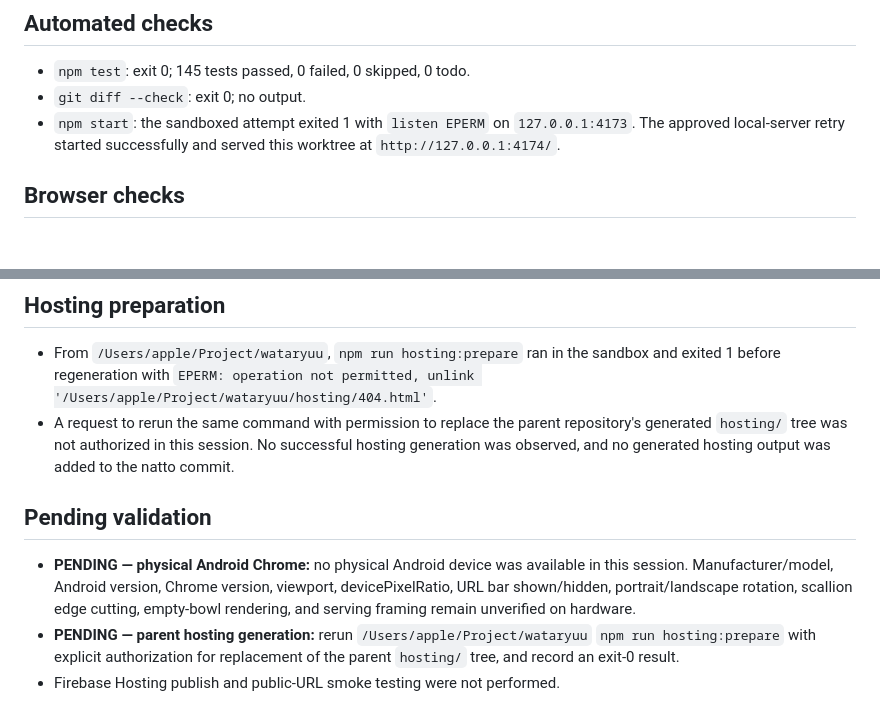
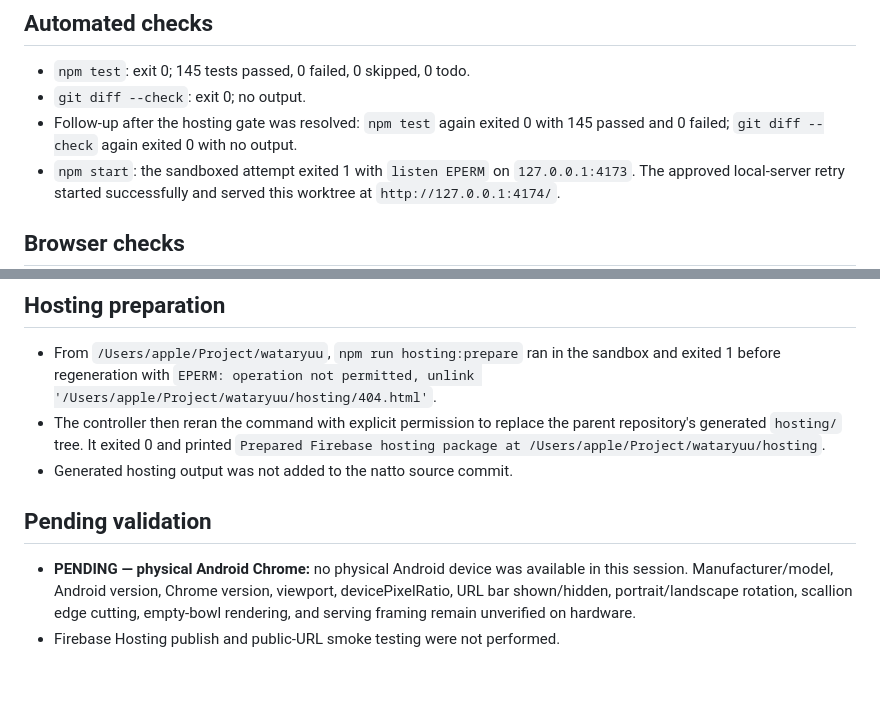
Before and after one commit to wryuchan/natto, a Markdown page: docs/validation/2026-10-15-natto-phase-0.md, 2 parts joined by grey strips. GitHub-like rendering; blank space fills up the shorter version.

Commit message:
docs: record successful hosting preparation

```diff
--- a/docs/validation/2026-10-15-natto-phase-0.md
+++ b/docs/validation/2026-10-15-natto-phase-0.md
@@ -4,6 +4,7 @@
 
 - `npm test`: exit 0; 145 tests passed, 0 failed, 0 skipped, 0 todo.
 - `git diff --check`: exit 0; no output.
+- Follow-up after the hosting gate was resolved: `npm test` again exited 0 with 145 passed and 0 failed; `git diff --check` again exited 0 with no output.
 - `npm start`: the sandboxed attempt exited 1 with `listen EPERM` on `127.0.0.1:4173`. The approved local-server retry started successfully and served this worktree at `http://127.0.0.1:4174/`.
 
 ## Browser checks
@@ -46,10 +47,10 @@
 ## Hosting preparation
 
 - From `/Users/apple/Project/wataryuu`, `npm run hosting:prepare` ran in the sandbox and exited 1 before regeneration with `EPERM: operation not permitted, unlink '/Users/apple/Project/wataryuu/hosting/404.html'`.
-- A request to rerun the same command with permission to replace the parent repository's generated `hosting/` tree was not authorized in this session. No successful hosting generation was observed, and no generated hosting output was added to the natto commit.
+- The controller then reran the command with explicit permission to replace the parent repository's generated `hosting/` tree. It exited 0 and printed `Prepared Firebase hosting package at /Users/apple/Project/wataryuu/hosting`.
+- Generated hosting output was not added to the natto source commit.
 
 ## Pending validation
 
 - **PENDING — physical Android Chrome:** no physical Android device was available in this session. Manufacturer/model, Android version, Chrome version, viewport, devicePixelRatio, URL bar shown/hidden, portrait/landscape rotation, scallion edge cutting, empty-bowl rendering, and serving framing remain unverified on hardware.
-- **PENDING — parent hosting generation:** rerun `/Users/apple/Project/wataryuu` `npm run hosting:prepare` with explicit authorization for replacement of the parent `hosting/` tree, and record an exit-0 result.
 - Firebase Hosting publish and public-URL smoke testing were not performed.
```
